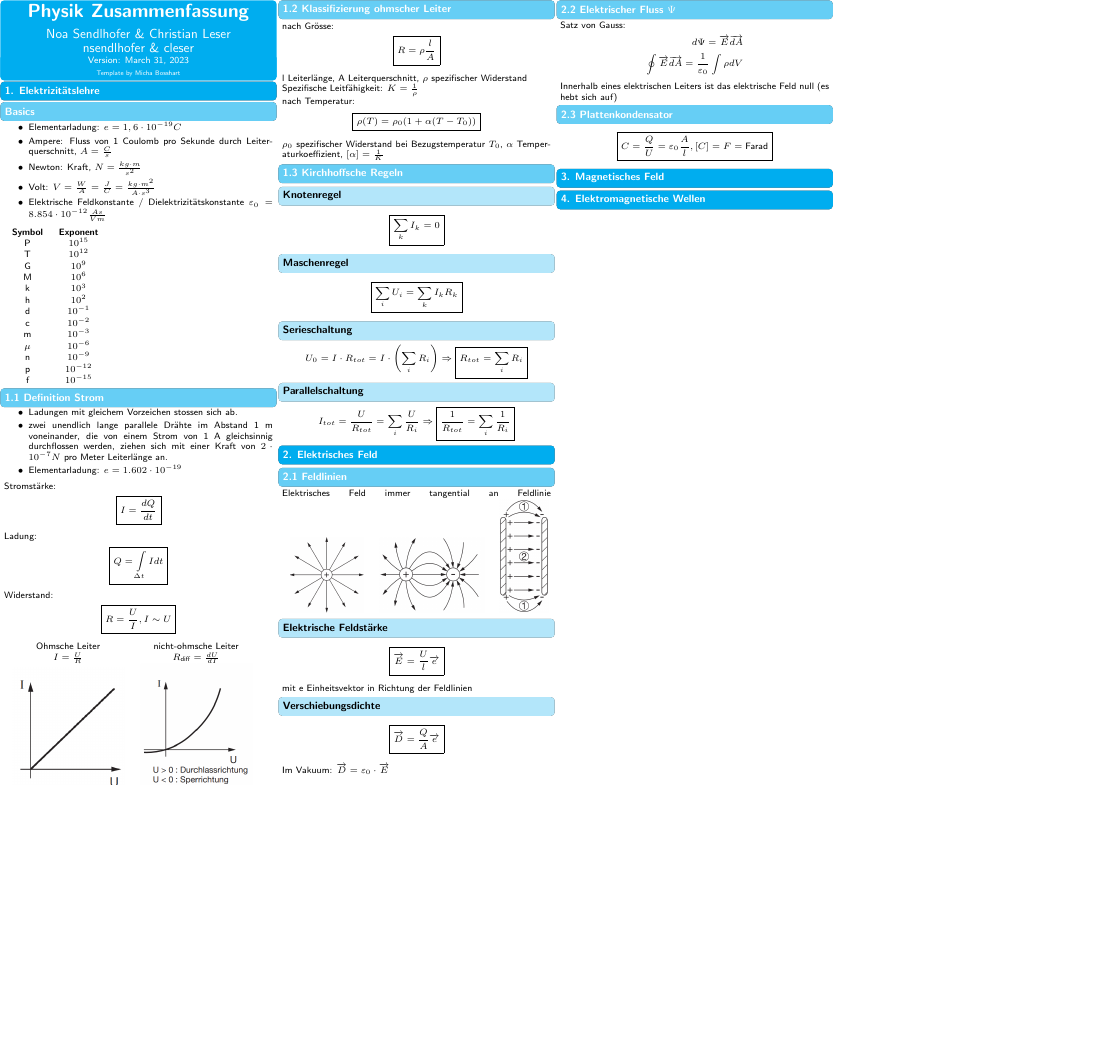
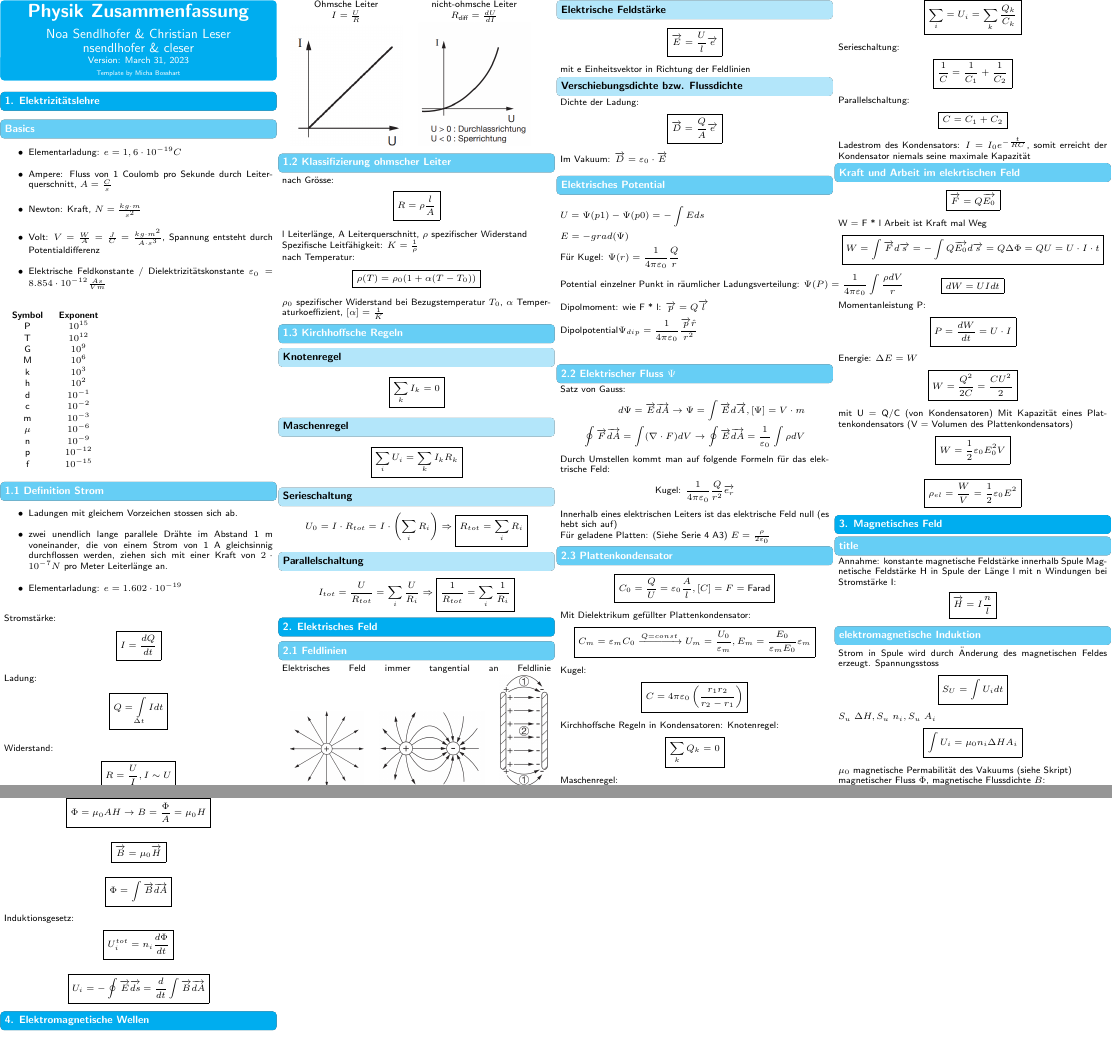
Before and after one commit to ETH-D-MAVT-Cheatsheets/Physik_Degiorgi_2023, a LaTeX document (cheatsheet/main.tex, which reads cheatsheet/src/1_strom_ladung/0_basics.tex, cheatsheet/src/2_elektrisches_feld/1_feldlinien.tex, cheatsheet/src/2_elektrisches_feld/2_elektrischer_fluss.tex): part of the page before the commit and two parts of pages 1 and 2 of 2 after it, the two joined at a grey line, cut so that both start at the same text, the shorter picture padded with empty space. Compiled offline with pdfLaTeX.

Commit message:
Elektromagnetische Induktion Dielektrikum Kondensator

```diff
--- a/cheatsheet/main.tex
+++ b/cheatsheet/main.tex
@@ -17,10 +17,14 @@
 
 \section{2. Elektrisches Feld}
     \input{src/2_elektrisches_feld/1_feldlinien.tex}
-    \input{src/2_elektrisches_feld/2_elektrischer_fluss.tex}
-    \input{src/2_elektrisches_feld/3_plattenkondensator.tex}
+    \input{src/2_elektrisches_feld/2_elektrisches_potential.tex}
+    \input{src/2_elektrisches_feld/3_elektrischer_fluss.tex}
+    \input{src/2_elektrisches_feld/4_plattenkondensator.tex}
+    \input{src/2_elektrisches_feld/5_kraft_arbeit.tex}
 
 \section{3. Magnetisches Feld}
+    \input{src/3_magnetisches_feld/1_.tex}
+    \input{src/3_magnetisches_feld/2_induktion.tex}
 
 \section{4. Elektromagnetische Wellen}
 
--- a/cheatsheet/src/1_strom_ladung/0_basics.tex
+++ b/cheatsheet/src/1_strom_ladung/0_basics.tex
@@ -3,7 +3,7 @@
         \item Elementarladung: $e = 1,6 \cdot 10^{-19} C$
         \item Ampere: Fluss von 1 Coulomb pro Sekunde durch Leiterquerschnitt, $A = \frac{C}{s}$
         \item Newton: Kraft, $N = \frac{kg \cdot m}{s^2}$
-        \item Volt: $V = \frac{W}{A} = \frac{J}{C} = \frac{kg \cdot m^2}{A \cdot s^3}$
+        \item Volt: $V = \frac{W}{A} = \frac{J}{C} = \frac{kg \cdot m^2}{A \cdot s^3}$, Spannung entsteht durch Potentialdifferenz
         \item         Elektrische Feldkonstante / Dielektrizitätskonstante $\varepsilon_0 = 8.854 \cdot 10^{-12} \frac{As}{Vm}$
     \end{itemize}
 
--- a/cheatsheet/src/2_elektrisches_feld/1_feldlinien.tex
+++ b/cheatsheet/src/2_elektrisches_feld/1_feldlinien.tex
@@ -7,6 +7,7 @@
     \subsubsection*{Elektrische Feldstärke}
         \mathbox{\overrightarrow{E} = \frac{U}{l} \overrightarrow{e}} mit e Einheitsvektor in Richtung der Feldlinien
 
-    \subsubsection*{Verschiebungsdichte}
+    \subsubsection*{Verschiebungsdichte bzw. Flussdichte}
+        Dichte der Ladung:
         \mathbox{\overrightarrow{D} = \frac{Q}{A} \overrightarrow{e}}
         Im Vakuum: $\overrightarrow{D} = \varepsilon_0 \cdot \overrightarrow{E}$\\
--- a/cheatsheet/src/2_elektrisches_feld/2_elektrischer_fluss.tex
+++ /dev/null
@@ -1,7 +0,0 @@
-\subsection*{2.2 Elektrischer Fluss $\Psi$}
-    Satz von Gauss:
-    \begin{align*}
-        d\Psi = \overrightarrow{E} \overrightarrow{dA} \\
-        \oint \overrightarrow{E} \overrightarrow{dA} = \frac{1}{\varepsilon_0} \int \rho dV
-    \end{align*}
-    Innerhalb eines elektrischen Leiters ist das elektrische Feld null (es hebt sich auf)
--- /dev/null
+++ b/cheatsheet/src/2_elektrisches_feld/2_elektrisches_potential.tex
@@ -0,0 +1,9 @@
+\subsection*{Elektrisches Potential}
+\begin{align*}
+    & U = \Psi(p1) - \Psi(p0) = -\int E ds\\
+    & E = -grad(\Psi)\\
+    & \text{Für Kugel: } \Psi(r) = \frac{1}{4 \pi \varepsilon_0} \frac{Q}{r}\\
+    & \text{Potential einzelner Punkt in räumlicher Ladungsverteilung: } \Psi(P) = \frac{1}{4 \pi \varepsilon_0} \int \frac{\rho dV}{r}\\
+    & \text{Dipolmoment: wie F * l: } \overrightarrow{p} = Q \overrightarrow{l}\\
+    & \text{Dipolpotential} \Psi_{dip} = \frac{1}{4 \pi \varepsilon_0} \frac{\overrightarrow{p} \hat{r}}{r^2}\\
+\end{align*}
--- /dev/null
+++ b/cheatsheet/src/2_elektrisches_feld/3_elektrischer_fluss.tex
@@ -0,0 +1,12 @@
+\subsection*{2.2 Elektrischer Fluss $\Psi$}
+    Satz von Gauss:
+    \begin{align*}
+        d\Psi = \overrightarrow{E} \overrightarrow{dA} \rightarrow \Psi = \int \overrightarrow{E} d \overrightarrow{A}, [\Psi] = V \cdot m \\
+        \oint \overrightarrow{F} \overrightarrow{dA} = \int (\nabla \cdot F) dV \rightarrow \oint \overrightarrow{E} \overrightarrow{dA} = \frac{1}{\varepsilon_0} \int \rho dV
+    \end{align*}
+    Durch Umstellen kommt man auf folgende Formeln für das elektrische Feld:
+    \begin{align*}
+        \text{Kugel: } \frac{1}{4 \pi \varepsilon_0}\frac{Q}{r^2} \overrightarrow{e_r}
+    \end{align*}
+    Innerhalb eines elektrischen Leiters ist das elektrische Feld null (es hebt sich auf)\\
+    Für geladene Platten: (Siehe Serie 4 A3) $E = \frac{\rho}{2 \varepsilon_0}$
--- a/cheatsheet/src/2_elektrisches_feld/3_plattenkondensator.tex
+++ /dev/null
@@ -1,2 +0,0 @@
-\subsection*{2.3 Plattenkondensator}
-    \mathbox{C = \frac{Q}{U} = \varepsilon_0 \frac{A}{l}, [C] = F = \text{Farad}}
--- /dev/null
+++ b/cheatsheet/src/2_elektrisches_feld/4_plattenkondensator.tex
@@ -0,0 +1,17 @@
+\subsection*{2.3 Plattenkondensator}
+    \mathbox{C_0 = \frac{Q}{U} = \varepsilon_0 \frac{A}{l}, [C] = F = \text{Farad}}
+    Mit Dielektrikum gefüllter Plattenkondensator:
+    \mathbox{C_m = \varepsilon_m C_0 \xrightarrow{Q = const} U_m = \frac{U_0}{\varepsilon_m}, E_m = \frac{E_0}{\varepsilon_mE_0}{\varepsilon_m}}
+    Kugel:
+    \mathbox{C = 4 \pi \varepsilon_0 \left( \frac{r_1 r_2}{r_2 - r_1} \right)}
+    Kirchhoffsche Regeln in Kondensatoren:
+    Knotenregel:
+    \mathbox{\sum_k Q_k = 0}
+    Maschenregel:
+    \mathbox{\sum_i = U_i = \sum_k \frac{Q_k}{C_k}}
+    Serieschaltung:
+    \mathbox{\frac{1}{C} = \frac{1}{C_1} + \frac{1}{C_2}}
+    Parallelschaltung:
+    \mathbox{C = C_1 + C_2}
+
+    Ladestrom des Kondensators: $I = I_0 e^{-\frac{t}{RC}}$, somit erreicht der Kondensator niemals seine maximale Kapazität
--- /dev/null
+++ b/cheatsheet/src/2_elektrisches_feld/5_kraft_arbeit.tex
@@ -0,0 +1,12 @@
+\subsection*{Kraft und Arbeit im elekrtischen Feld}
+    \mathbox{\overrightarrow{F} = Q \overrightarrow{E_0}}
+    W = F * l Arbeit ist Kraft mal Weg
+    \mathbox{W = \int \overrightarrow{F}d\overrightarrow{s} = -\int Q \overrightarrow{E_0}d\overrightarrow{s} = Q \Delta \Phi = QU = U \cdot I \cdot t}
+    \mathbox{dW = UI dt}
+    Momentanleistung P:
+    \mathbox{P = \frac{dW}{dt} = U \cdot I}
+    Energie: $\Delta E = W$
+    \mathbox{W = \frac{Q^2}{2C} = \frac{CU^2}{2}} mit U = Q/C (von Kondensatoren)
+    Mit Kapazität eines Plattenkondensators (V = Volumen des Plattenkondensators)
+    \mathbox{W = \frac{1}{2} \varepsilon_0 E_0^2 V}
+    \mathbox{\rho_{el} = \frac{W}{V} = \frac{1}{2} \varepsilon_0 E^2}
--- /dev/null
+++ b/cheatsheet/src/3_magnetisches_feld/1_.tex
@@ -0,0 +1,4 @@
+\subsection*{title}
+    Annahme: konstante magnetische Feldstärke innerhalb Spule
+    Magnetische Feldstärke H in Spule der Länge l mit n Windungen bei Stromstärke I:
+    \mathbox{\overrightarrow{H} = I \frac{n}{l}}
--- /dev/null
+++ b/cheatsheet/src/3_magnetisches_feld/2_induktion.tex
@@ -0,0 +1,17 @@
+\subsection*{elektromagnetische Induktion}
+    Strom in Spule wird durch Änderung des magnetischen Feldes erzeugt.
+    Spannungsstoss
+    \mathbox{S_U = \int U_i dt}
+    $ S_u ~ \Delta H, S_u ~ n_i, S_u ~ A_i$
+
+    \mathbox{\int U_i = \mu_0 n_i \Delta H A_i}
+    $\mu_0$ magnetische Permabilität des Vakuums (siehe Skript)
+
+    magnetischer Fluss $\Phi$, magnetische Flussdichte $B$:
+    \mathbox{\Phi = \mu_0 A H \rightarrow B = \frac{\Phi}{A} = \mu_0 H}
+    \mathbox{\overrightarrow{B} = \mu_0 \overrightarrow{H}}
+    \mathbox{\Phi = \int \overrightarrow{B} \overrightarrow{dA}}
+
+    Induktionsgesetz:
+    \mathbox{U_i^{tot} = n_i \frac{d \Phi}{dt}}
+    \mathbox{U_i = -\oint \overrightarrow{E} \overrightarrow{ds} = \frac{d}{dt} \int \overrightarrow{B} \overrightarrow{dA}}
```
